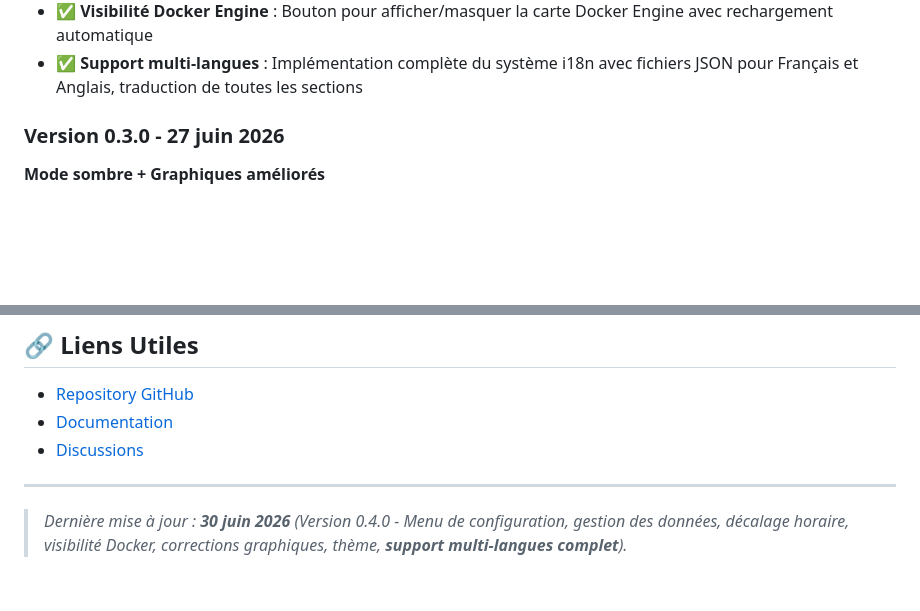
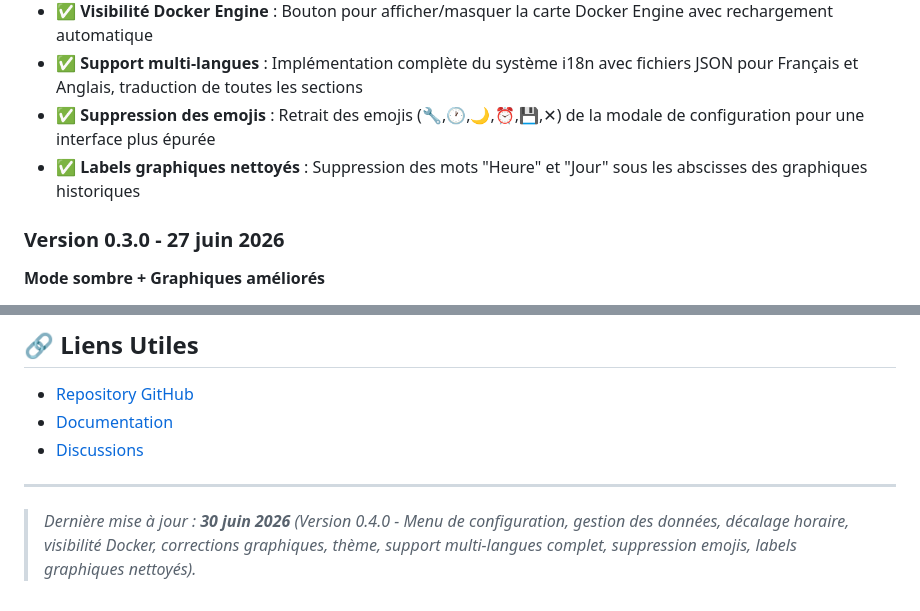
Before and after one commit to SHARKYBLUSTER/vps_monitoring, a Markdown page: ROADMAP.md, 2 parts joined by grey strips. GitHub-like rendering; blank space fills up the shorter version.

```diff
--- a/ROADMAP.md
+++ b/ROADMAP.md
@@ -159,6 +159,8 @@ Fournir un **tableau de bord léger, open-source et facile à déployer** pour s
 - ✅ **Décalage horaire** : Ajout du paramètre UTC Heure locale pour ajuster les abscisses des graphiques historiques
 - ✅ **Visibilité Docker Engine** : Bouton pour afficher/masquer la carte Docker Engine avec rechargement automatique
 - ✅ **Support multi-langues** : Implémentation complète du système i18n avec fichiers JSON pour Français et Anglais, traduction de toutes les sections
+- ✅ **Suppression des emojis** : Retrait des emojis (🔧,🕐,🌙,⏰,💾,✕) de la modale de configuration pour une interface plus épurée
+- ✅ **Labels graphiques nettoyés** : Suppression des mots "Heure" et "Jour" sous les abscisses des graphiques historiques
 
 ### Version 0.3.0 - 27 juin 2026
 **Mode sombre + Graphiques améliorés**
@@ -194,4 +196,4 @@ Fournir un **tableau de bord léger, open-source et facile à déployer** pour s
 - [Discussions](https://github.com/SHARKYBLUSTER/vps_monitoring/discussions)
 
 ---
-> *Dernière mise à jour : **30 juin 2026** (Version 0.4.0 - Menu de configuration, gestion des données, décalage horaire, visibilité Docker, corrections graphiques, thème, **support multi-langues complet**).*
+> *Dernière mise à jour : **30 juin 2026** (Version 0.4.0 - Menu de configuration, gestion des données, décalage horaire, visibilité Docker, corrections graphiques, thème, support multi-langues complet, suppression emojis, labels graphiques nettoyés).*
```
Also changed, not shown: README.md (+2 -1 lines).
